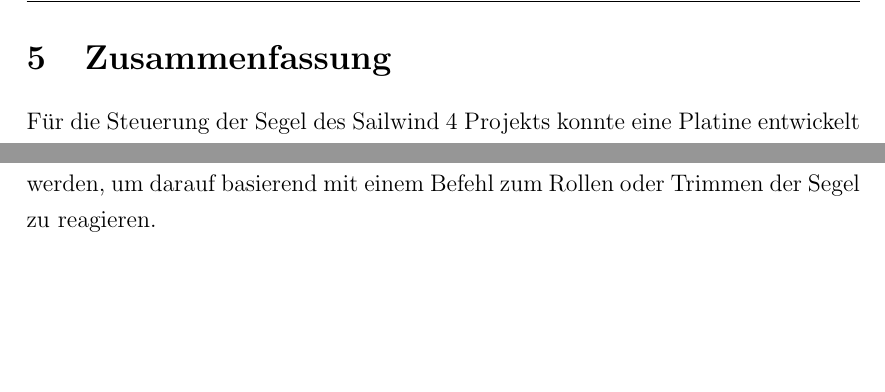
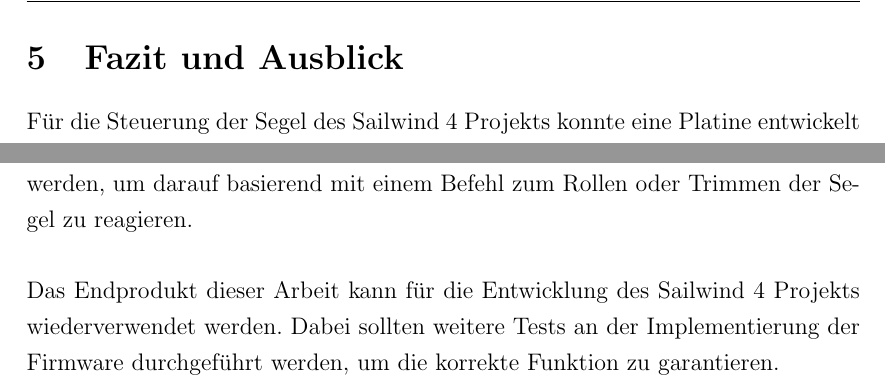
Before and after one commit to derfinke/Sailwind_Projekt, a LaTeX document (Dokumentation/main.tex, which reads Dokumentation/chapter/fazit.tex): two parts of pages 71 and 72 of 74, joined at a grey line, cut at the place of the change, the shorter picture padded with empty space. Compiled offline with pdfLaTeX.

Commit message:
added final statement to Fazit Chapter

```diff
--- a/Dokumentation/chapter/fazit.tex
+++ b/Dokumentation/chapter/fazit.tex
@@ -1,5 +1,5 @@
 \newpage
-\section{Zusammenfassung}
+\section{Fazit und Ausblick}
 Für die Steuerung der Segel des Sailwind 4 Projekts konnte eine Platine entwickelt werden, welche die Hauptsteuerelemente über geeignete Schnittstellen mit dem STM32 Mikrocontroller als zentrale Recheneinheit verbindet. Mit dem passgenauen Einbau in ein staub- und spritzwassergeschütztes Gehäuse sollte das System den Anforderungen äußerer Bedingungen während des Betriebs an echten Segelwindmühlen genügen.\\
 
 \noindent
@@ -15,4 +15,7 @@
 Durch die Auswertung der Distanz- und Stromsensoren, sowie dem Anemometer und den digitalen Ausgängen des Motors ist das System in der Lage, selbst Störungen zu identifizieren und entsprechende Gegenmaßnahmen einzuleiten. Allerdings konnte mit dem Stromsensor keine besonders präziser Messung erreicht werden. Bei dem Distanzsensor ergab sich eine Einschaltzeit von ca. 15 min, bis sich ein stabiler Wert einpendelt, was jedoch im Rahmen der Anforderungen liegt.\\
 
 \noindent
-Zuletzt wurde mit dem \texttt{REST}-Modul eine geeignete Schnittstelle implementiert, welche die Kommunikation zwischen der Steuereinheit und dem Controllino über eine Ethernet Verbindung ermöglicht. Dieser kann dadurch mit Statusinformationen der Linearführung sowie Daten zur Windgeschwindigkeit und -richtung versorgt werden, um darauf basierend mit einem Befehl zum Rollen oder Trimmen der Segel zu reagieren.
+Zuletzt wurde mit dem \texttt{REST}-Modul eine geeignete Schnittstelle implementiert, welche die Kommunikation zwischen der Steuereinheit und dem Controllino über eine Ethernet Verbindung ermöglicht. Dieser kann dadurch mit Statusinformationen der Linearführung sowie Daten zur Windgeschwindigkeit und -richtung versorgt werden, um darauf basierend mit einem Befehl zum Rollen oder Trimmen der Segel zu reagieren. \\
+
+\noindent
+Das Endprodukt dieser Arbeit kann für die Entwicklung des Sailwind 4 Projekts wiederverwendet werden. Dabei sollten weitere Tests an der Implementierung der Firmware durchgeführt werden, um die korrekte Funktion zu garantieren.
```
